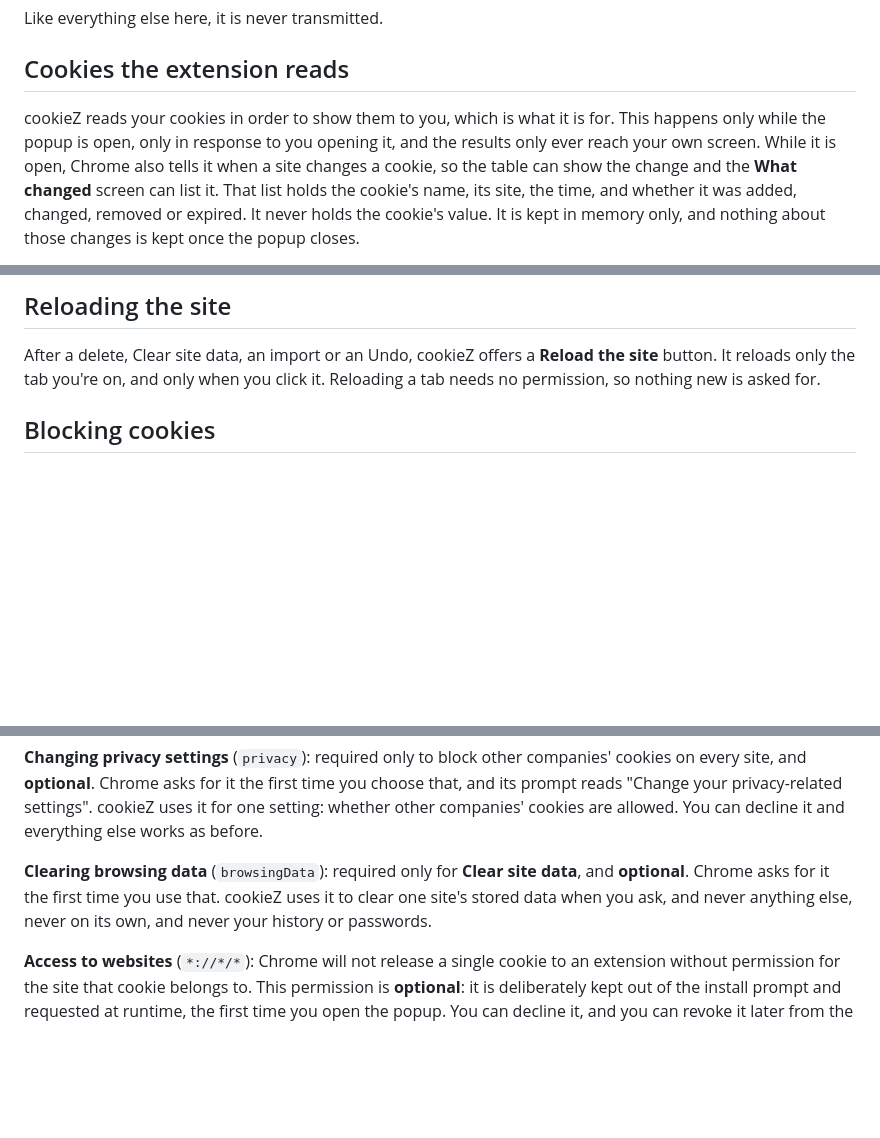
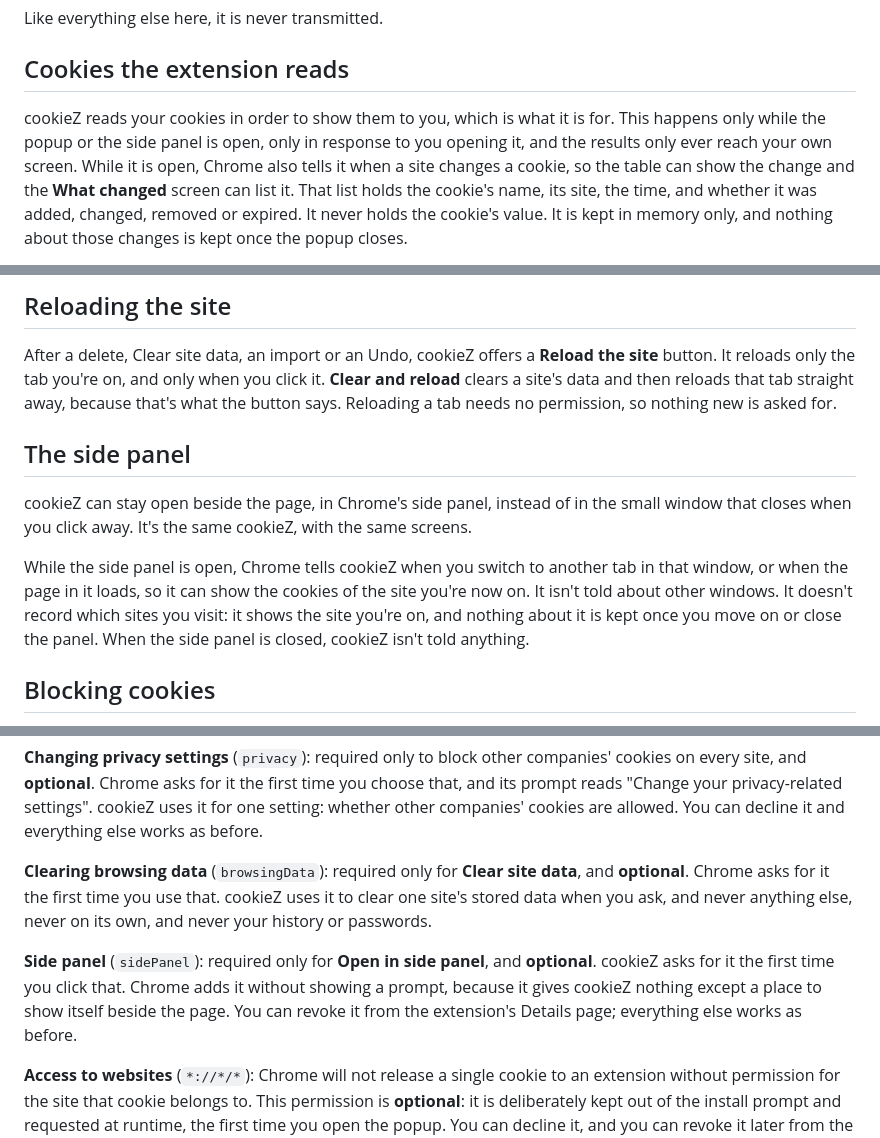
Before and after one commit to mwc0/cookie-manager, a Markdown page: store/PRIVACY.md, 3 parts joined by grey strips. GitHub-like rendering; blank space fills up the shorter version.

Commit message:
Privacy policy: the side panel, its optional permission, and Clear and reload

```diff
--- a/store/PRIVACY.md
+++ b/store/PRIVACY.md
@@ -173,8 +173,8 @@ Like everything else here, it is never transmitted.
 ## Cookies the extension reads
 
 cookieZ reads your cookies in order to show them to you, which is what
-it is for. This happens only while the popup is open, only in response to you
-opening it, and the results only ever reach your own screen. While it is
+it is for. This happens only while the popup or the side panel is open, only
+in response to you opening it, and the results only ever reach your own screen. While it is
 open, Chrome also tells it when a site changes a cookie, so the table can
 show the change and the **What changed** screen can list it. That list holds
 the cookie's name, its site, the time, and whether it was added, changed,
@@ -215,8 +215,22 @@ can open, and its address is written in one place in the source,
 
 After a delete, Clear site data, an import or an Undo, cookieZ offers a
 **Reload the site** button. It reloads only the tab you're on, and only when
-you click it. Reloading a tab needs no permission, so nothing new is asked
-for.
+you click it. **Clear and reload** clears a site's data and then reloads that
+tab straight away, because that's what the button says. Reloading a tab needs
+no permission, so nothing new is asked for.
+
+## The side panel
+
+cookieZ can stay open beside the page, in Chrome's side panel, instead of in
+the small window that closes when you click away. It's the same cookieZ,
+with the same screens.
+
+While the side panel is open, Chrome tells cookieZ when you switch to
+another tab in that window, or when the page in it loads, so it can show the
+cookies of the site you're now on. It isn't told about other windows. It
+doesn't record which sites you visit: it shows the site you're on, and
+nothing about it is kept once you move on or close the panel. When the side
+panel is closed, cookieZ isn't told anything.
 
 ## Blocking cookies
 
@@ -294,6 +308,12 @@ data**, and **optional**. Chrome asks for it the first time you use that.
 cookieZ uses it to clear one site's stored data when you ask, and never
 anything else, never on its own, and never your history or passwords.
 
+**Side panel** (`sidePanel`): required only for **Open in side panel**, and
+**optional**. cookieZ asks for it the first time you click that. Chrome adds
+it without showing a prompt, because it gives cookieZ nothing except a place
+to show itself beside the page. You can revoke it from the extension's
+Details page; everything else works as before.
+
 **Access to websites** (`*://*/*`): Chrome will not release a single cookie
 to an extension without permission for the site that cookie belongs to. This
 permission is **optional**: it is deliberately kept out of the install prompt
```
